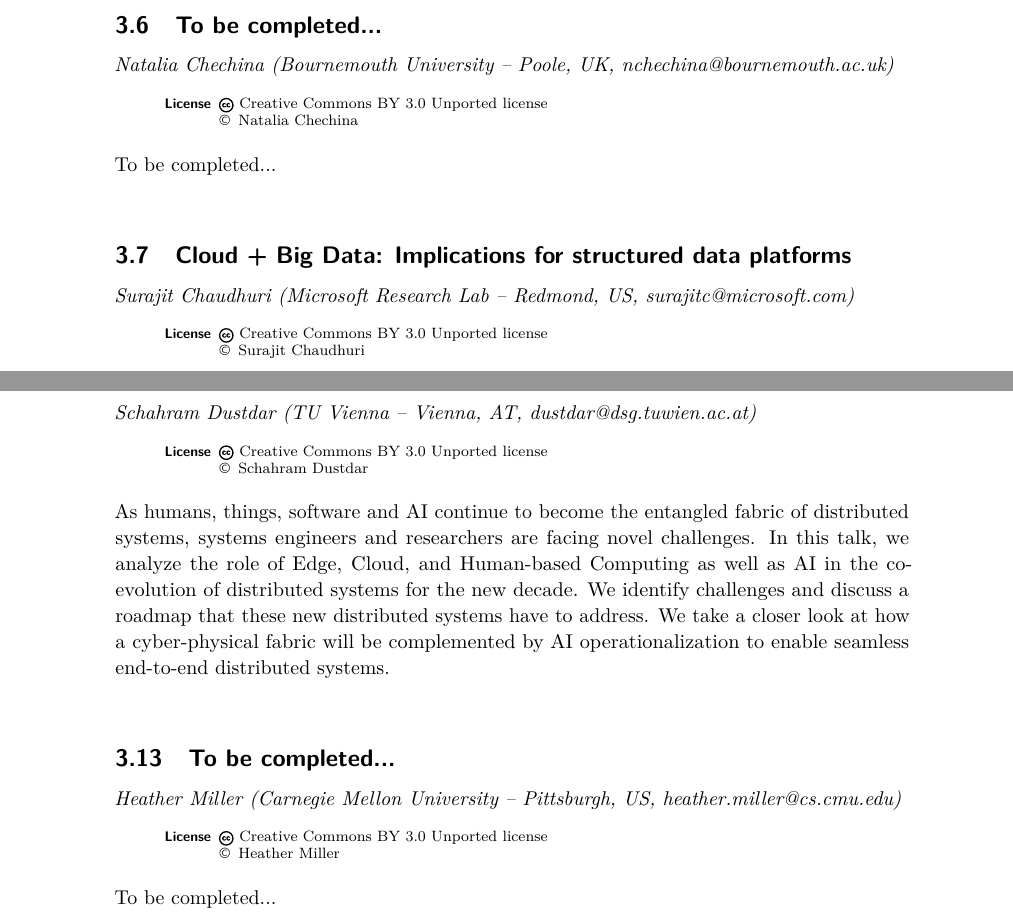
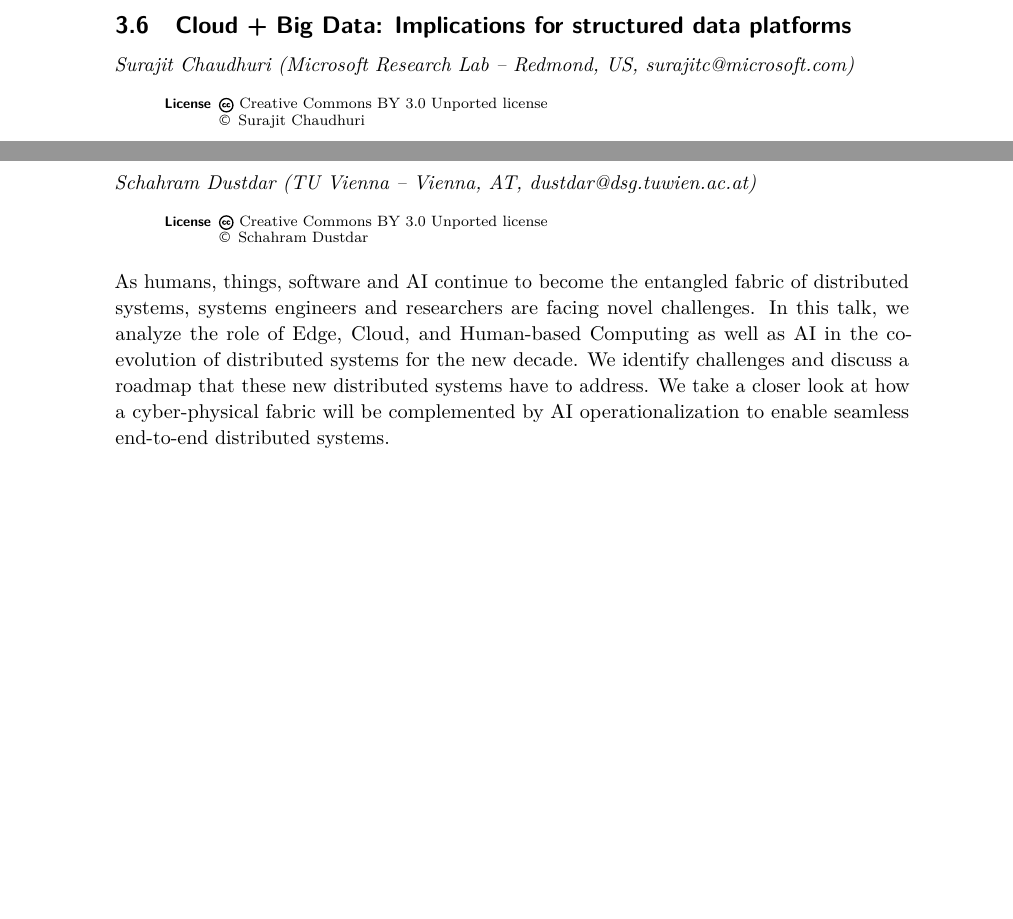
Before and after one commit to pl4ds/pl4ds-dagstuhl-seminar-2019-final-report, a LaTeX document (dagrep_v009_i010_pXXX_s19442.tex): two parts of pages 8 and 10 of 16 before the commit and two parts of pages 8 and 10 of 15 after it, joined at a grey line, cut at the place of the change, the shorter picture padded with empty space. Compiled offline with pdfLaTeX.

Commit message:
Remove entries for missing abstracts

```diff
--- a/dagrep_v009_i010_pXXX_s19442.tex
+++ b/dagrep_v009_i010_pXXX_s19442.tex
@@ -185,14 +185,6 @@ This is joint work with Mathias Weber and Arnd Poetzsch-Heffter.
 The automation of application deployment is critical because deploying systems manually is too error-prone, time-consuming, and costly. Therefore, several deployment automation technologies have been developed in recent years. However, to deploy complex distributed systems, it is often necessary to combine several of these deployment technologies as their capabilities differ considerably. Unfortunately, such an integration is a complex technical issue as each technology has its own deployment metamodel and API. Our first step to tackle this issue was the introduction of the Essential Deployment Metamodel (EDMM), which is a normalized metamodel for deployment models that can be mapped to the 13 most important deployment technologies including, e. g., Terraform, CloudFormation, and TOSCA. However, the current EDMM Transformation Framework only supports transforming an EDMM model into one certain deployment technology, which restricts its applicability, as typically multiple deployment technologies need to be combined for deploying complex systems. Therefore, we are working on an extension that is capable of automatically splitting and transforming one EDMM model to several  deployment models supported by different deployment technologies. Moreover, the extension also generates an imperative workflow model that invokes the different deployment technologies involved with the corresponding deployment models. This enables to fully automate the deployment of complex distributed systems.
 
 %%%%%%%%%%%%%%%%
-\abstracttitle{To be completed...}
-\abstractauthor[Natalia Chechina]{Natalia Chechina (Bournemouth University -- Poole, UK, nchechina@bournemouth.ac.uk)}
-
-\license
-
-To be completed...
-
-%%%%%%%%%%%%%%%%
 \abstracttitle{Cloud + Big Data: Implications for structured data platforms}
 \abstractauthor[Surajit Chaudhuri]{Surajit Chaudhuri (Microsoft Research Lab -- Redmond, US, surajitc@microsoft.com)}
 
@@ -255,14 +247,6 @@ application will be given.
 As humans, things, software and AI continue to become the entangled fabric of distributed systems, systems engineers and researchers are facing novel challenges. In this talk, we analyze the role of Edge, Cloud, and Human-based Computing as well as AI in the co-evolution of distributed systems for the new decade. We identify challenges and discuss a roadmap that these new distributed systems have to address. We take a closer look at how a cyber-physical fabric will be complemented by AI operationalization to enable seamless end-to-end distributed systems.
 
 %%%%%%%%%%%%%%%%
-\abstracttitle{To be completed...}
-\abstractauthor[Heather Miller]{Heather Miller (Carnegie Mellon University -- Pittsburgh, US, heather.miller@cs.cmu.edu)}
-
-\license
-
-To be completed...
-
-%%%%%%%%%%%%%%%%%%%%%%%%%%%
 \abstracttitle{Actors revisited for predictable systems}
 \abstractauthor[Edward A. Lee]{Edward A. Lee (University of California -- Berkeley, US, eal@berkeley.edu)}
 
```
